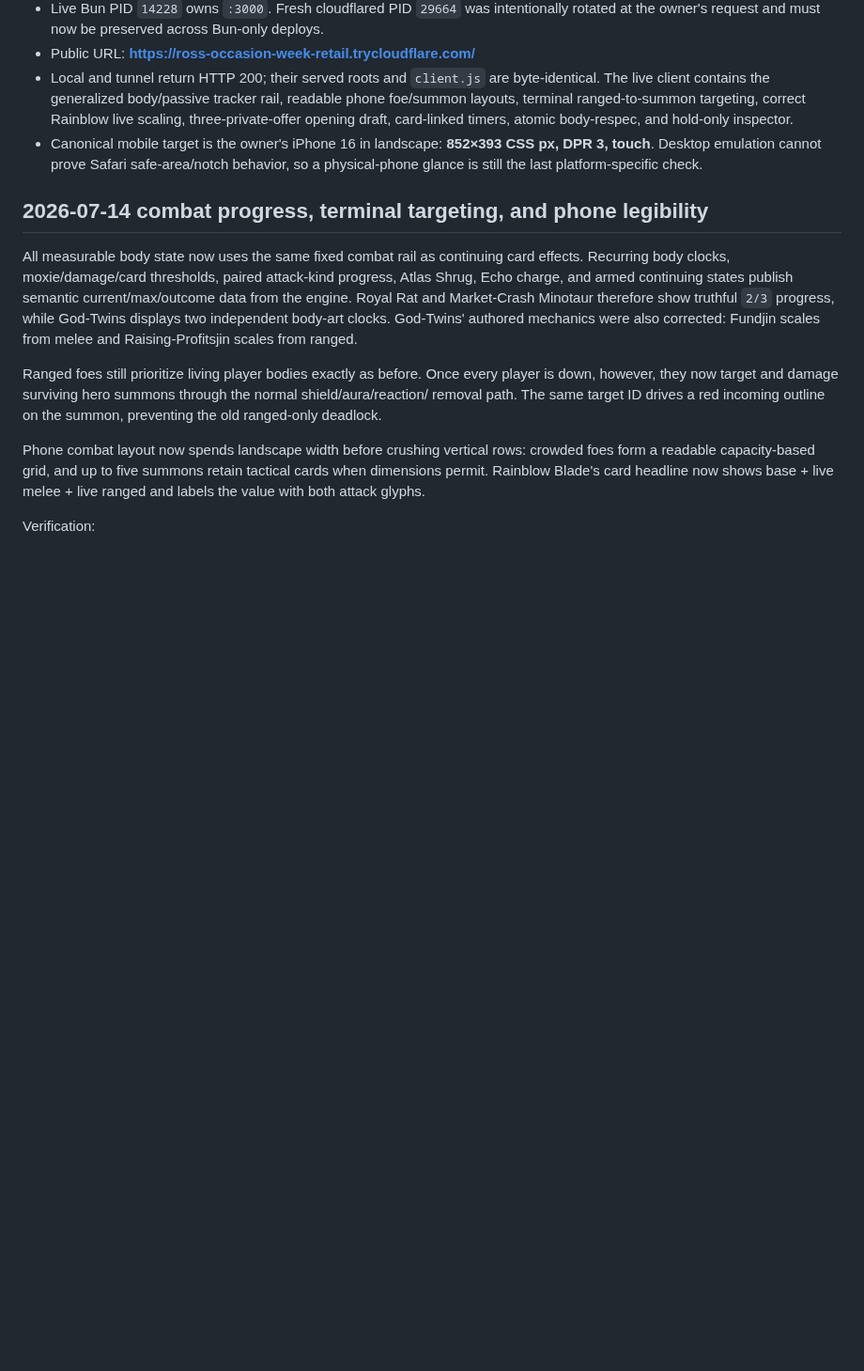
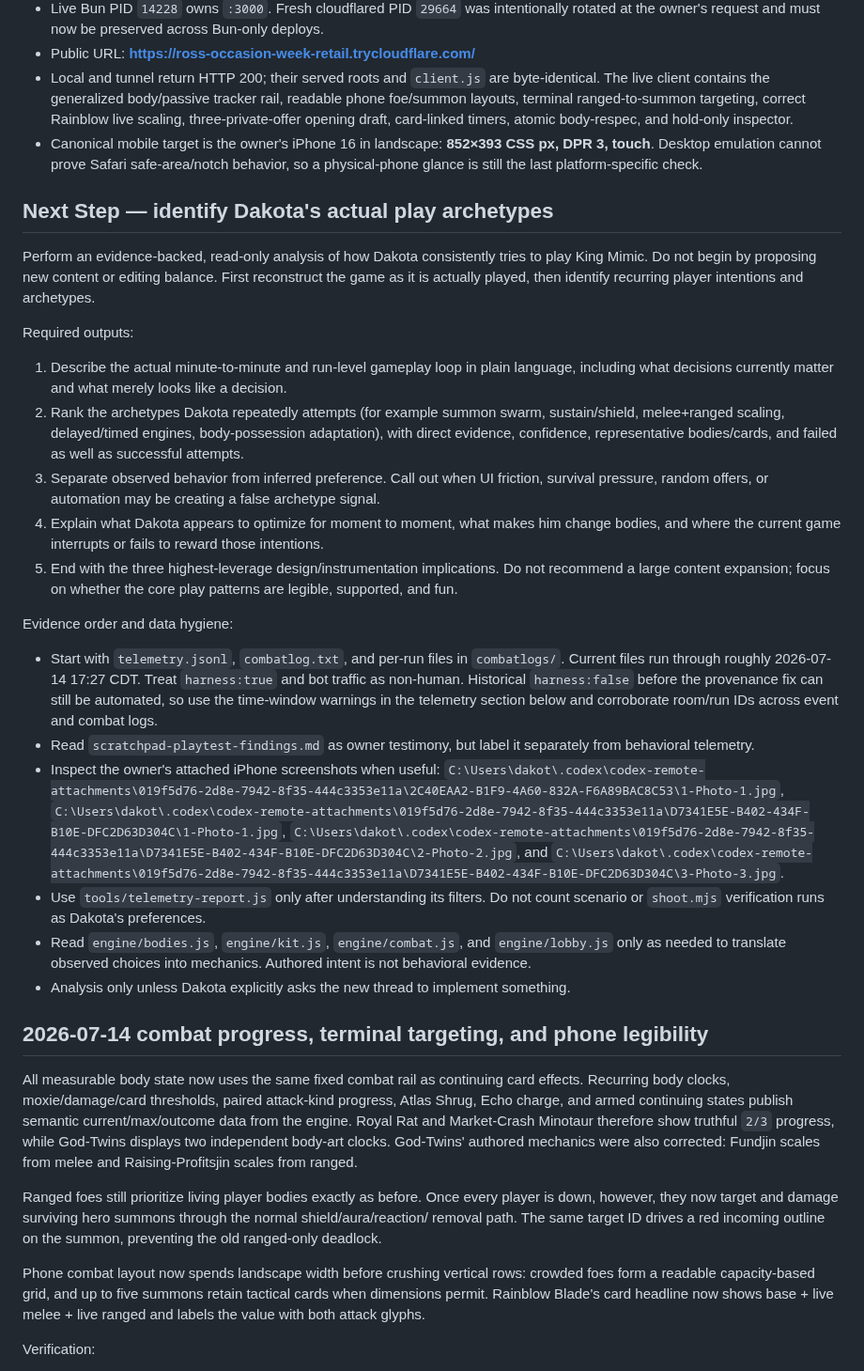
Before and after one commit to DakotaSitton/king-mimic, a Markdown page: HANDOFF.md, the part around one of its changes. Shown at 94% size. Rendered like a GitHub page; blank space fills up the shorter version.

Commit message:
docs: hand off player archetype analysis

```diff
--- a/HANDOFF.md
+++ b/HANDOFF.md
@@ -19,6 +19,45 @@
 - Canonical mobile target is the owner's iPhone 16 in landscape: **852×393 CSS px, DPR 3, touch**.
   Desktop emulation cannot prove Safari safe-area/notch behavior, so a physical-phone glance is
   still the last platform-specific check.
+
+## Next Step — identify Dakota's actual play archetypes
+
+Perform an evidence-backed, read-only analysis of how Dakota consistently tries to play King Mimic.
+Do not begin by proposing new content or editing balance. First reconstruct the game as it is actually
+played, then identify recurring player intentions and archetypes.
+
+Required outputs:
+
+1. Describe the actual minute-to-minute and run-level gameplay loop in plain language, including
+   what decisions currently matter and what merely looks like a decision.
+2. Rank the archetypes Dakota repeatedly attempts (for example summon swarm, sustain/shield,
+   melee+ranged scaling, delayed/timed engines, body-possession adaptation), with direct evidence,
+   confidence, representative bodies/cards, and failed as well as successful attempts.
+3. Separate observed behavior from inferred preference. Call out when UI friction, survival pressure,
+   random offers, or automation may be creating a false archetype signal.
+4. Explain what Dakota appears to optimize for moment to moment, what makes him change bodies, and
+   where the current game interrupts or fails to reward those intentions.
+5. End with the three highest-leverage design/instrumentation implications. Do not recommend a large
+   content expansion; focus on whether the core play patterns are legible, supported, and fun.
+
+Evidence order and data hygiene:
+
+- Start with `telemetry.jsonl`, `combatlog.txt`, and per-run files in `combatlogs/`. Current files run
+  through roughly 2026-07-14 17:27 CDT. Treat `harness:true` and bot traffic as non-human. Historical
+  `harness:false` before the provenance fix can still be automated, so use the time-window warnings
+  in the telemetry section below and corroborate room/run IDs across event and combat logs.
+- Read `scratchpad-playtest-findings.md` as owner testimony, but label it separately from behavioral
+  telemetry.
+- Inspect the owner's attached iPhone screenshots when useful:
+  `C:\Users\dakot\.codex\codex-remote-attachments\019f5d76-2d8e-7942-8f35-444c3353e11a\2C40EAA2-B1F9-4A60-832A-F6A89BAC8C53\1-Photo-1.jpg`,
+  `C:\Users\dakot\.codex\codex-remote-attachments\019f5d76-2d8e-7942-8f35-444c3353e11a\D7341E5E-B402-434F-B10E-DFC2D63D304C\1-Photo-1.jpg`,
+  `C:\Users\dakot\.codex\codex-remote-attachments\019f5d76-2d8e-7942-8f35-444c3353e11a\D7341E5E-B402-434F-B10E-DFC2D63D304C\2-Photo-2.jpg`, and
+  `C:\Users\dakot\.codex\codex-remote-attachments\019f5d76-2d8e-7942-8f35-444c3353e11a\D7341E5E-B402-434F-B10E-DFC2D63D304C\3-Photo-3.jpg`.
+- Use `tools/telemetry-report.js` only after understanding its filters. Do not count scenario or
+  `shoot.mjs` verification runs as Dakota's preferences.
+- Read `engine/bodies.js`, `engine/kit.js`, `engine/combat.js`, and `engine/lobby.js` only as needed to
+  translate observed choices into mechanics. Authored intent is not behavioral evidence.
+- Analysis only unless Dakota explicitly asks the new thread to implement something.
 
 ## 2026-07-14 combat progress, terminal targeting, and phone legibility
 
```
Also changed, not shown: other parts of HANDOFF.md (+1 -1 lines).
